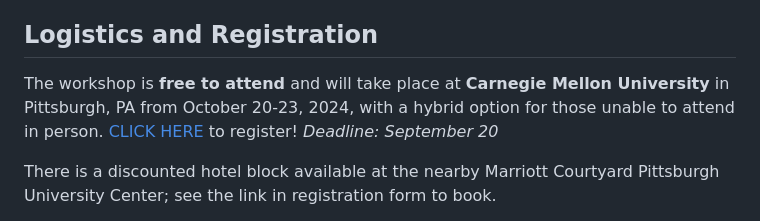
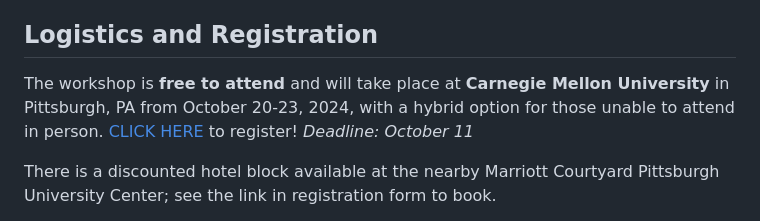
Before and after one commit to JuliaMolSim/JuliaMolSim.github.io, a Markdown page: molssi_workshop.md, the part around one of its changes. GitHub-like rendering.

Commit message:
update deadline and dinner location
Signed-off-by: Rachel Kurchin <rkurchin@cmu.edu>

```diff
--- a/molssi_workshop.md
+++ b/molssi_workshop.md
@@ -11,7 +11,7 @@ There are two core purposes to this workshop:
 As such, if you are a computational molecular/materials scientist – and already a Julia user, or are just Julia-curious – we'd love to have you with us (either in-person or virtually)!
 
 ## Logistics and Registration
-The workshop is **free to attend** and will take place at **Carnegie Mellon University** in Pittsburgh, PA from October 20-23, 2024, with a hybrid option for those unable to attend in person. [CLICK HERE](https://form.jotform.com/242276836566165) to register! *Deadline: September 20*
+The workshop is **free to attend** and will take place at **Carnegie Mellon University** in Pittsburgh, PA from October 20-23, 2024, with a hybrid option for those unable to attend in person. [CLICK HERE](https://form.jotform.com/242276836566165) to register! *Deadline: October 11*
 
 There is a discounted hotel block available at the nearby Marriott Courtyard Pittsburgh University Center; see the link in registration form to book.
 
```
Also changed, not shown: other parts of molssi_workshop.md (+1 -1 lines).
